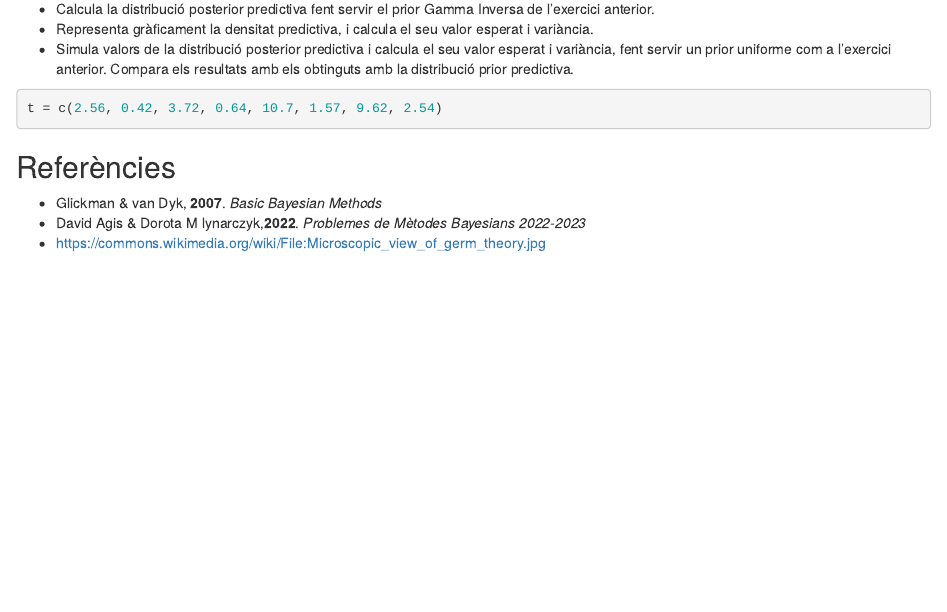
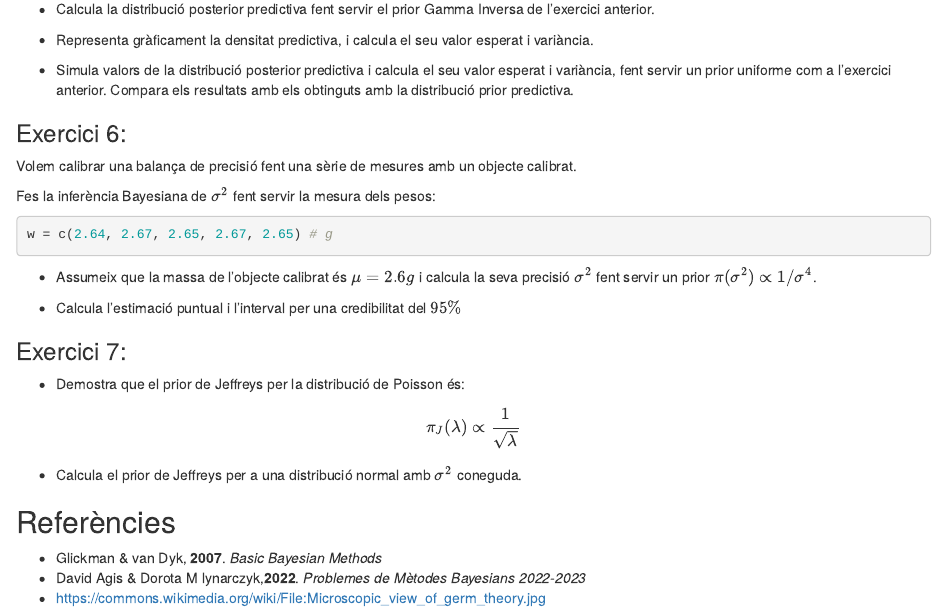
Before and after one commit to gjover/metodes_bayesians, an R Markdown document (notebooks/2-Inferencia.Rmd): the page in a window 1100 px wide, from 1100 px down before the commit and from 1180 px down after it, so that both start at the same text. Rendered offline with R 4.5, knitr and Pandoc, with nearby package versions.

Commit message:
Add exercicis 2-Inferencia 6 i 7

````diff
--- a/notebooks/2-Inferencia.Rmd
+++ b/notebooks/2-Inferencia.Rmd
@@ -71,18 +77,54 @@ Segons un expert, la seva experiència en el cap indica que aquesta probabilitat
 A un laboratori estem estudiant la vida mitjana d'un cultiu de bacteris quan s'exposen a un producte. El temps de vida dels bacteris segueix una densitat de probabilitat $f(t; \mu) = 1/\mu \ e^{-t/\mu}$, on $t$ és el temps en hores.
 
 - Calcula la distribució prior predictiva fent servir una densitat Gamma Inversa per a $\mu$ amb una mitjana i desviació estàndard de 4.5 i 0.5 respectivament.
+
+
 - Representa gràficament la densitat predictiva, i calcula el seu valor esperat i variància.
-- Fent servir un prior uniforme entre \[3.6, 5.3\] per al paràmetre $\mu$, simula valors de la distribució prior predictiva i calcula el seu valor esperat i variància. Compara els resultats amb els de l'apartat anterior.
+
+
+ - Fent servir un prior uniforme entre \[3.6, 5.3\] per al paràmetre $\mu$, simula valors de la distribució prior predictiva i calcula el seu valor esperat i variància. Compara els resultats amb els de l'apartat anterior.
+
 
 Fent servir les mesures del temps de vida t de 8 cultius:
-
-- Calcula la distribució posterior predictiva fent servir el prior Gamma Inversa de l'exercici anterior.
-- Representa gràficament la densitat predictiva, i calcula el seu valor esperat i variància.
-- Simula valors de la distribució posterior predictiva i calcula el seu valor esperat i variància, fent servir un prior uniforme com a l'exercici anterior. Compara els resultats amb els obtinguts amb la distribució prior predictiva.
 
 ```{r}
 t = c(2.56, 0.42, 3.72, 0.64, 10.7, 1.57, 9.62, 2.54)
 ```
+
+- Calcula la distribució posterior predictiva fent servir el prior Gamma Inversa de l'exercici anterior.
+
+
+- Representa gràficament la densitat predictiva, i calcula el seu valor esperat i variància.
+
+
+- Simula valors de la distribució posterior predictiva i calcula el seu valor esperat i variància, fent servir un prior uniforme com a l'exercici anterior. Compara els resultats amb els obtinguts amb la distribució prior predictiva.
+
+
+### Exercici 6:
+
+Volem calibrar una balança de precisió fent una sèrie de mesures amb un objecte calibrat.
+
+Fes la inferència Bayesiana de $\sigma^2$ fent servir la mesura dels pesos:
+
+```{r}
+w = c(2.64, 2.67, 2.65, 2.67, 2.65) # g
+```
+
+- Assumeix que la massa de l'objecte calibrat és $\mu =  2.6g$ i calcula la seva precisió $\sigma^2$ fent servir un prior $\pi(\sigma^2) \propto  1/\sigma^4$.
+
+
+- Calcula l'estimació puntual i l'interval per una credibilitat del $95\%$
+
+
+### Exercici 7:
+
+- Demostra que el prior de Jeffreys per la distribució de Poisson és:
+
+$$\pi_J (\lambda) \propto \frac{1}{\sqrt{\lambda}}$$
+
+
+- Calcula el prior de Jeffreys per a una distribució normal amb $\sigma^2$ coneguda.
+
 
 ## Referències
 
````
Also changed, not shown: notebooks/2-Inferencia.Rmd (9 more changed lines), 1 other file.
